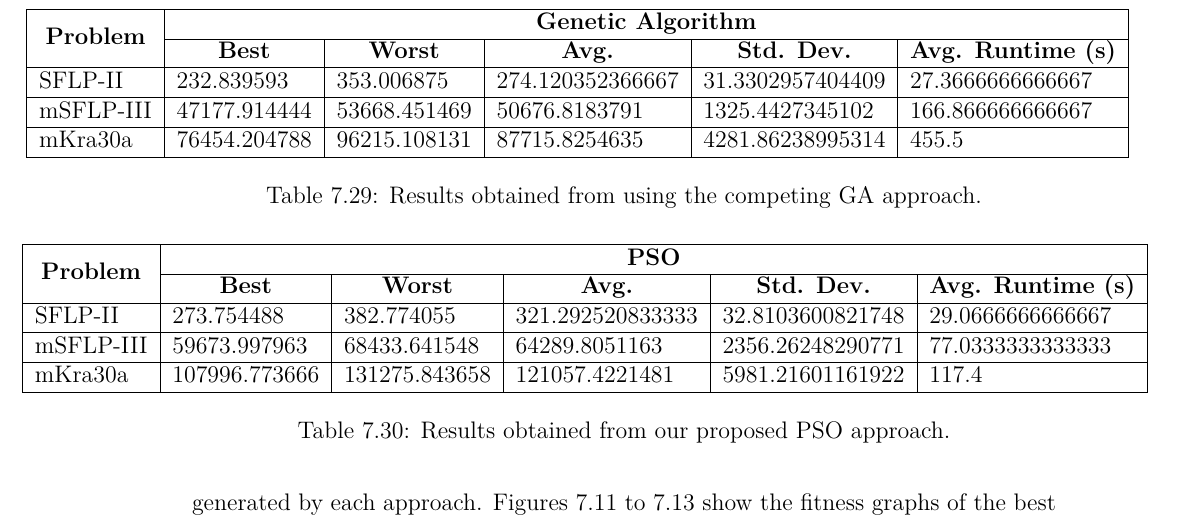
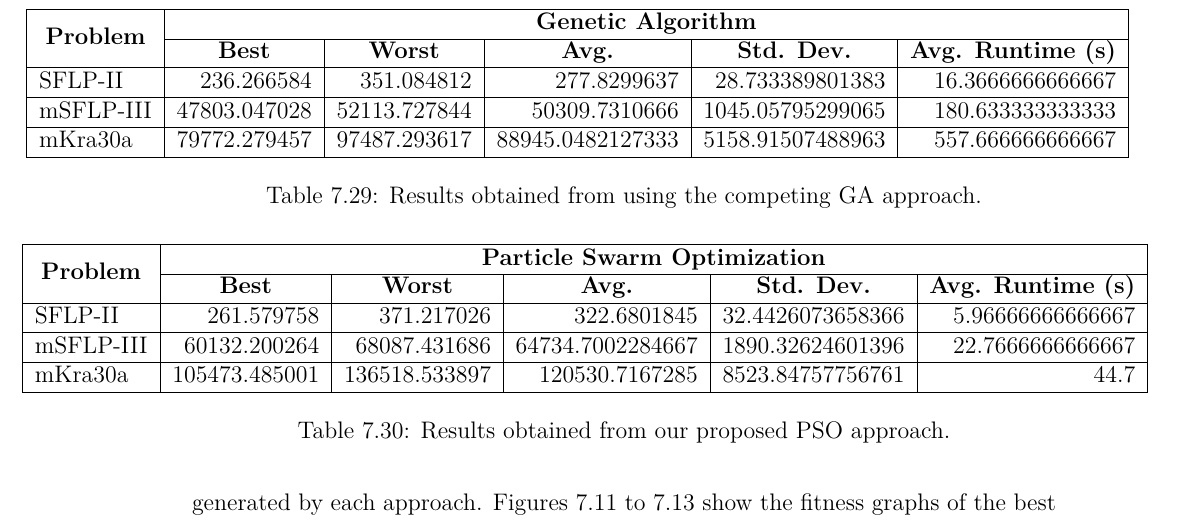
Before and after one commit to seanballais/undergraduate-thesis-manuscript, a LaTeX thesis (thesis.tex, which reads chapter7_rd.tex): part of page 108 of 128, cut so that both start at the same text. The pictures show the PDF file thesis.pdf that the author committed with the source.

Commit message:
:construction: Update the GA and PSO results table in Chapter 7.2.2.

```diff
--- a/chapter7_rd.tex
+++ b/chapter7_rd.tex
@@ -1464,17 +1467,18 @@ The genetic algorithm approach is also the fastest when SFLP-II is being used wi
 \begin{table}[h!]
 \begin{adjustwidth}{-1.15in}{}
 \centering
-\begin{tabular}{|l|l|l|l|l|l|}
-	\hline
-	\multicolumn{1}{|c|}{\multirow{2}{*}{\textbf{Problem}}} & \multicolumn{5}{c|}{\textbf{Genetic Algorithm}}                                                                                                                                                                                            \\ \cline{2-6}
-	\multicolumn{1}{|c|}{}                                  & \multicolumn{1}{c|}{\textbf{Best}} & \multicolumn{1}{c|}{\textbf{Worst}} & \multicolumn{1}{c|}{\textbf{Avg.}} & \multicolumn{1}{c|}{\textbf{Std. Dev.}} & \multicolumn{1}{c|}{\textbf{Avg. Runtime (s)}} \\ \hline
-	SFLP-II                                                 & 232.839593                                  & 353.006875                                   & 274.120352366667                      &
-	31.3302957404409						& 27.3666666666667                                   \\ \hline
-	mSFLP-III                                               & 47177.914444                               & 53668.451469                                 & 50676.8183791                      & 1325.4427345102                                  & 166.866666666667                           \\ \hline
-	mKra30a                                               & 76454.204788                                & 96215.108131                                 &
-	87715.8254635							&
-	4281.86238995314	                        &
-	455.5								\\ \hline
+\begin{tabular}{|l|r|r|r|r|r|}
+	\hline
+	\multicolumn{1}{|c|}{\multirow{2}{*}{\textbf{Problem}}} & \multicolumn{5}{c|}{\textbf{Genetic Algorithm}}                                                                                                                                                           \\
+	\cline{2-6}
+	\multicolumn{1}{|c|}{}                                  & \multicolumn{1}{c|}{\textbf{Best}} & \multicolumn{1}{c|}{\textbf{Worst}} & \multicolumn{1}{c|}{\textbf{Avg.}} & \multicolumn{1}{c|}{\textbf{Std. Dev.}} & \multicolumn{1}{c|}{\textbf{Avg. Runtime (s)}}  \\
+	\hline
+	SFLP-II                                                 & 236.266584                         & 351.084812                          & 277.8299637                        & 28.733389801383                         & 16.3666666666667                                \\
+	\hline
+	mSFLP-III                                               & 47803.047028                       & 52113.727844                        & 50309.7310666                      & 1045.05795299065                        & 180.633333333333                                \\
+	\hline
+	mKra30a                                                 & 79772.279457                       & 97487.293617                        & 88945.0482127333                   & 5158.91507488963                        & 557.666666666667                                \\
+	\hline
 \end{tabular}
 \end{adjustwidth}
 \caption{Results obtained from using the competing GA approach.}
@@ -1484,22 +1488,18 @@ The genetic algorithm approach is also the fastest when SFLP-II is being used wi
 \begin{table}[h!]
 \begin{adjustwidth}{-1.18in}{}
 \centering
-\begin{tabular}{|l|l|l|l|l|l|}
-	\hline
-	\multicolumn{1}{|c|}{\multirow{2}{*}{\textbf{Problem}}} & \multicolumn{5}{c|}{\textbf{PSO}} \\ \cline{2-6}
-	\multicolumn{1}{|c|}{}                                  & \multicolumn{1}{c|}{\textbf{Best}} & \multicolumn{1}{c|}{\textbf{Worst}} & \multicolumn{1}{c|}{\textbf{Avg.}} & \multicolumn{1}{c|}{\textbf{Std. Dev.}} & \multicolumn{1}{c|}{\textbf{Avg. Runtime (s)}} \\ \hline
-	SFLP-II                                                 & 273.754488                                  & 382.774055                                   &
-	321.292520833333							&
-	32.8103600821748							&
-	29.0666666666667							\\ \hline
-	mSFLP-III                                               & 59673.997963                                & 68433.641548                                 &
-	64289.8051163					          &
-	2356.26248290771						&
-	77.0333333333333						\\ \hline
-	mKra30a                                               & 107996.773666                                & 131275.843658                                 &
-	121057.4221481							&
-	5981.21601161922							&
-	117.4						\\ \hline
+\begin{tabular}{|l|r|r|r|r|r|}
+	\hline
+	\multicolumn{1}{|c|}{\multirow{2}{*}{\textbf{Problem}}} & \multicolumn{5}{c|}{\textbf{Particle Swarm Optimization}}                                                                                                                                                 \\
+	\cline{2-6}
+	\multicolumn{1}{|c|}{}                                  & \multicolumn{1}{c|}{\textbf{Best}} & \multicolumn{1}{c|}{\textbf{Worst}} & \multicolumn{1}{c|}{\textbf{Avg.}} & \multicolumn{1}{c|}{\textbf{Std. Dev.}} & \multicolumn{1}{c|}{\textbf{Avg. Runtime (s)}}  \\
+	\hline
+	SFLP-II                                                 & 261.579758                         & 371.217026                          & 322.6801845                        & 32.4426073658366                        & 5.96666666666667                                \\
+	\hline
+	mSFLP-III                                               & 60132.200264                       & 68087.431686                        & 64734.7002284667                   & 1890.32624601396                        & 22.7666666666667                                \\
+	\hline
+	mKra30a                                                 & 105473.485001                      & 136518.533897                       & 120530.7167285                     & 8523.84757756761                        & 44.7                                            \\
+	\hline
 \end{tabular}
 \end{adjustwidth}
 \caption{Results obtained from our proposed PSO approach.}
```
Also changed, not shown: thesis.pdf, chapter7_rd.tex (3 more changed lines), 1 other file.
